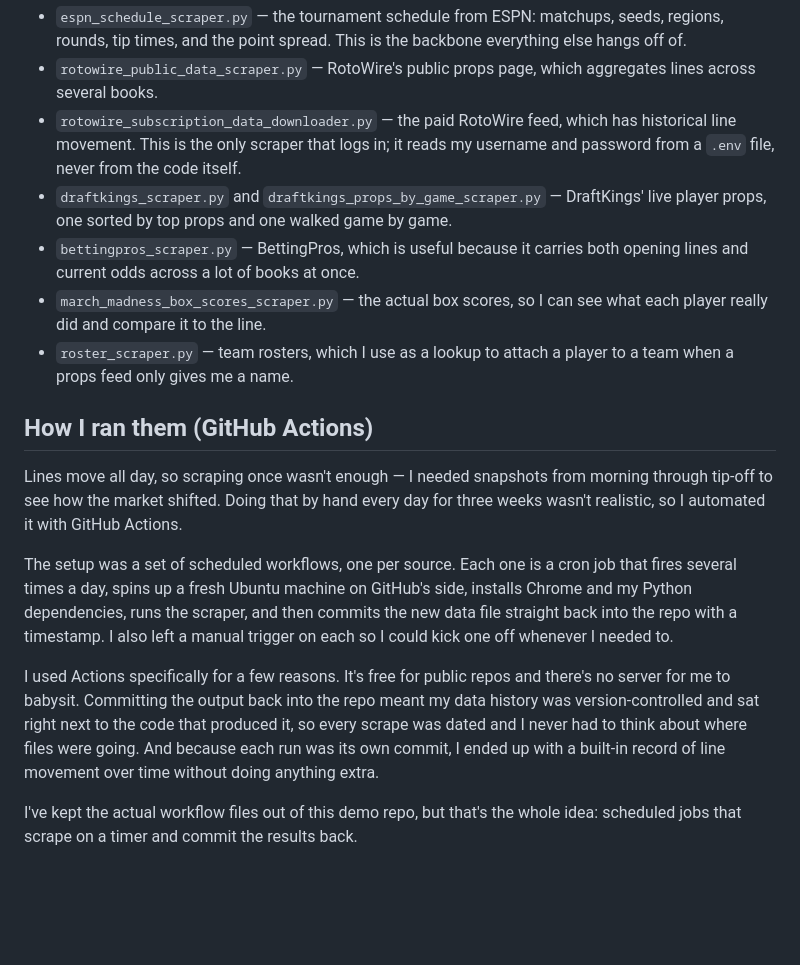
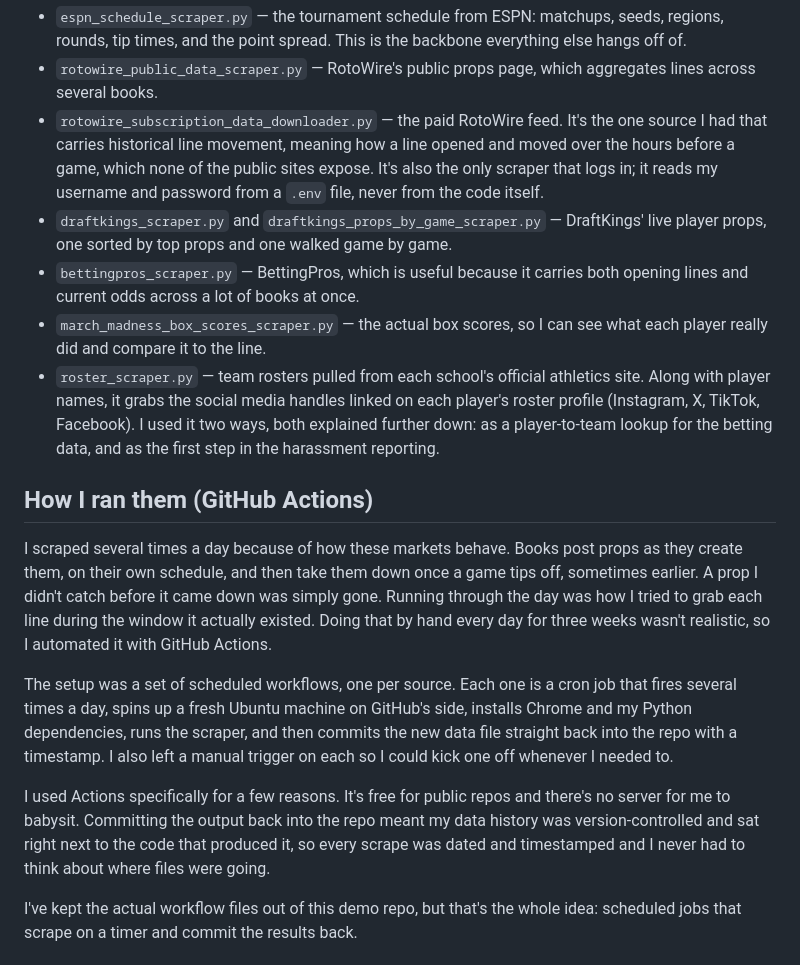
Before and after one commit to catelizabethmurphy/ire26, a Markdown page: METHODOLOGY.md, the part around one of its changes. GitHub-like rendering; blank space fills up the shorter version.

```diff
--- a/METHODOLOGY.md
+++ b/METHODOLOGY.md
@@ -47,23 +47,31 @@ What each one pulls:
   everything else hangs off of.
 - `rotowire_public_data_scraper.py` — RotoWire's public props page, which
   aggregates lines across several books.
-- `rotowire_subscription_data_downloader.py` — the paid RotoWire feed, which has
-  historical line movement. This is the only scraper that logs in; it reads my
-  username and password from a `.env` file, never from the code itself.
+- `rotowire_subscription_data_downloader.py` — the paid RotoWire feed. It's the
+  one source I had that carries historical line movement, meaning how a line
+  opened and moved over the hours before a game, which none of the public sites
+  expose. It's also the only scraper that logs in; it reads my username and
+  password from a `.env` file, never from the code itself.
 - `draftkings_scraper.py` and `draftkings_props_by_game_scraper.py` — DraftKings'
   live player props, one sorted by top props and one walked game by game.
 - `bettingpros_scraper.py` — BettingPros, which is useful because it carries both
   opening lines and current odds across a lot of books at once.
 - `march_madness_box_scores_scraper.py` — the actual box scores, so I can see
   what each player really did and compare it to the line.
-- `roster_scraper.py` — team rosters, which I use as a lookup to attach a player
-  to a team when a props feed only gives me a name.
+- `roster_scraper.py` — team rosters pulled from each school's official athletics
+  site. Along with player names, it grabs the social media handles linked on each
+  player's roster profile (Instagram, X, TikTok, Facebook). I used it two ways,
+  both explained further down: as a player‑to‑team lookup for the betting data,
+  and as the first step in the harassment reporting.
 
 ## How I ran them (GitHub Actions)
 
-Lines move all day, so scraping once wasn't enough — I needed snapshots from
-morning through tip‑off to see how the market shifted. Doing that by hand every
-day for three weeks wasn't realistic, so I automated it with GitHub Actions.
+I scraped several times a day because of how these markets behave. Books post
+props as they create them, on their own schedule, and then take them down once a
+game tips off, sometimes earlier. A prop I didn't catch before it came down was
+simply gone. Running through the day was how I tried to grab each line during the
+window it actually existed. Doing that by hand every day for three weeks wasn't
+realistic, so I automated it with GitHub Actions.
 
 The setup was a set of scheduled workflows, one per source. Each one is a cron
 job that fires several times a day, spins up a fresh Ubuntu machine on GitHub's
@@ -74,9 +82,8 @@ left a manual trigger on each so I could kick one off whenever I needed to.
 I used Actions specifically for a few reasons. It's free for public repos and
 there's no server for me to babysit. Committing the output back into the repo
 meant my data history was version‑controlled and sat right next to the code that
-produced it, so every scrape was dated and I never had to think about where
-files were going. And because each run was its own commit, I ended up with a
-built‑in record of line movement over time without doing anything extra.
+produced it, so every scrape was dated and timestamped and I never had to think
+about where files were going.
 
 I've kept the actual workflow files out of this demo repo, but that's the whole
 idea: scheduled jobs that scrape on a timer and commit the results back.
```
Also changed, not shown: other parts of METHODOLOGY.md (+50 -0 lines).
